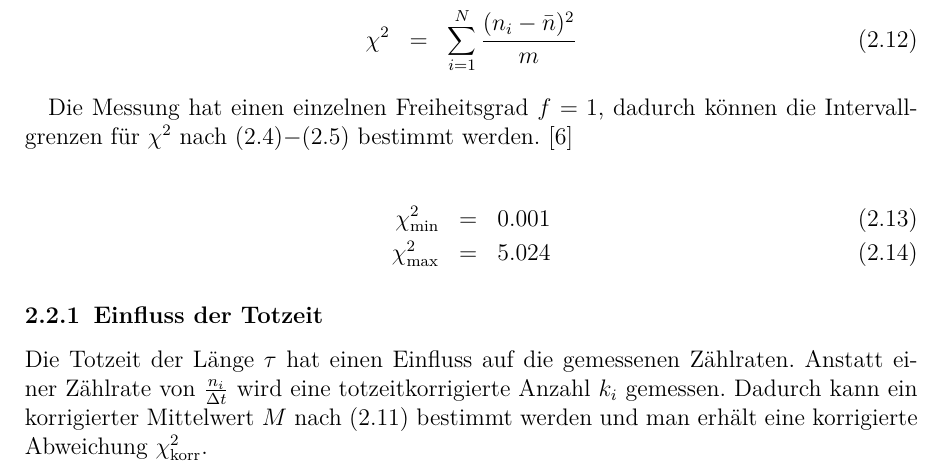
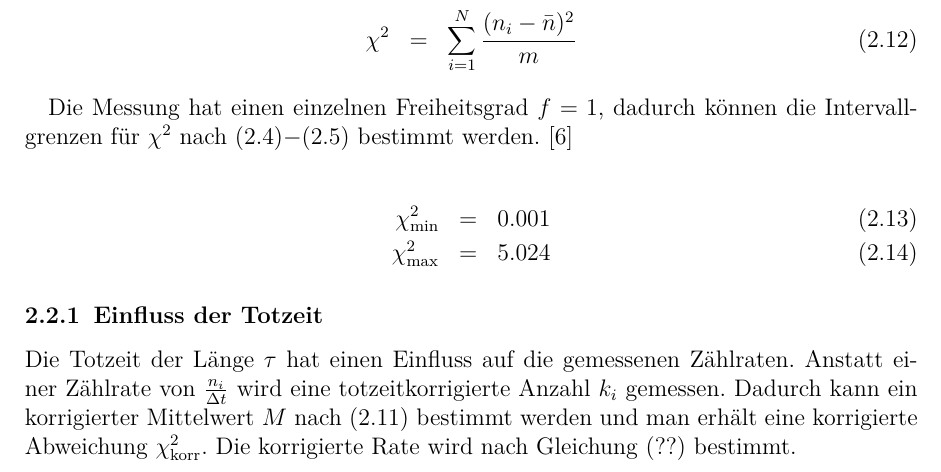
Before and after one commit to ofilla/physik-praktikum-b, a LaTeX document (B3.1/B3.1.tex): part of page 6 of 11, cut so that both start at the same text. Compiled offline with pdfLaTeX.

Commit message:
B3.1: minor fix

```diff
--- a/B3.1/B3.1.tex
+++ b/B3.1/B3.1.tex
@@ -288,7 +288,8 @@ Zählraten. Anstatt einer Zählrate von \(\frac{n_i}{\Delta t}\) wird eine
 totzeitkorrigierte Anzahl \(k_i\) gemessen. Dadurch kann ein
 korrigierter Mittelwert \(M\) nach \(\eqref{mittlereRate}\) bestimmt
 werden und man erhält eine korrigierte Abweichung
-\(\chi^2_\mathrm{korr}\).
+\(\chi^2_\mathrm{korr}\). Die korrigierte Rate wird nach Gleichung
+\((??)\) bestimmt.
 
 \[
 \begin{eqnarray}
```
Also changed, not shown: B3.1/B3.1.md (+1 -1 lines), B3.1/B3.1.pdf.
